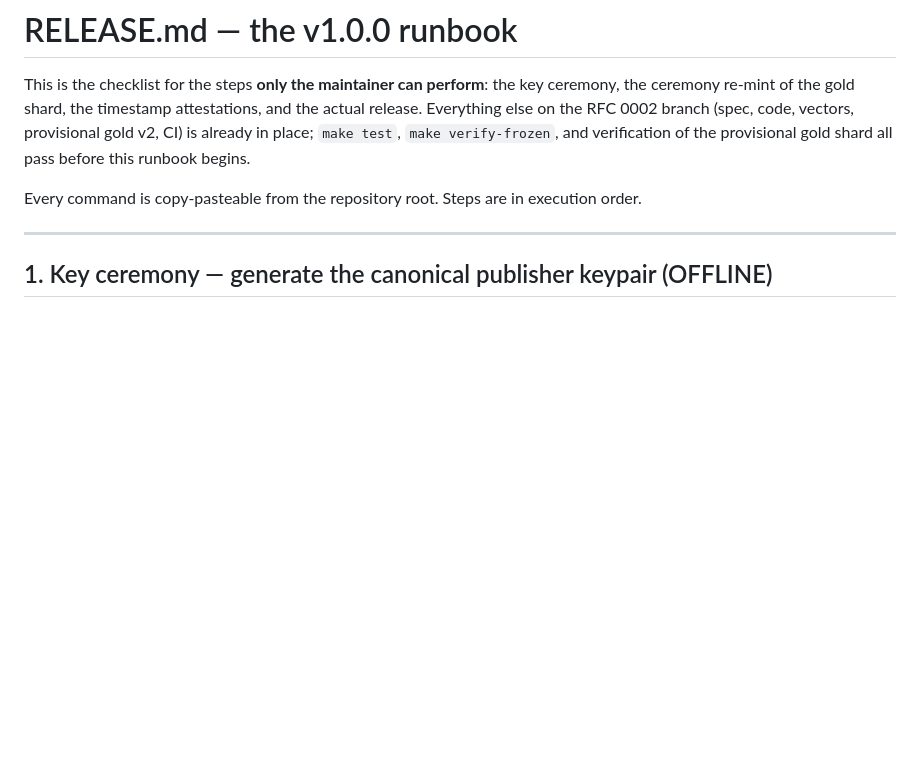
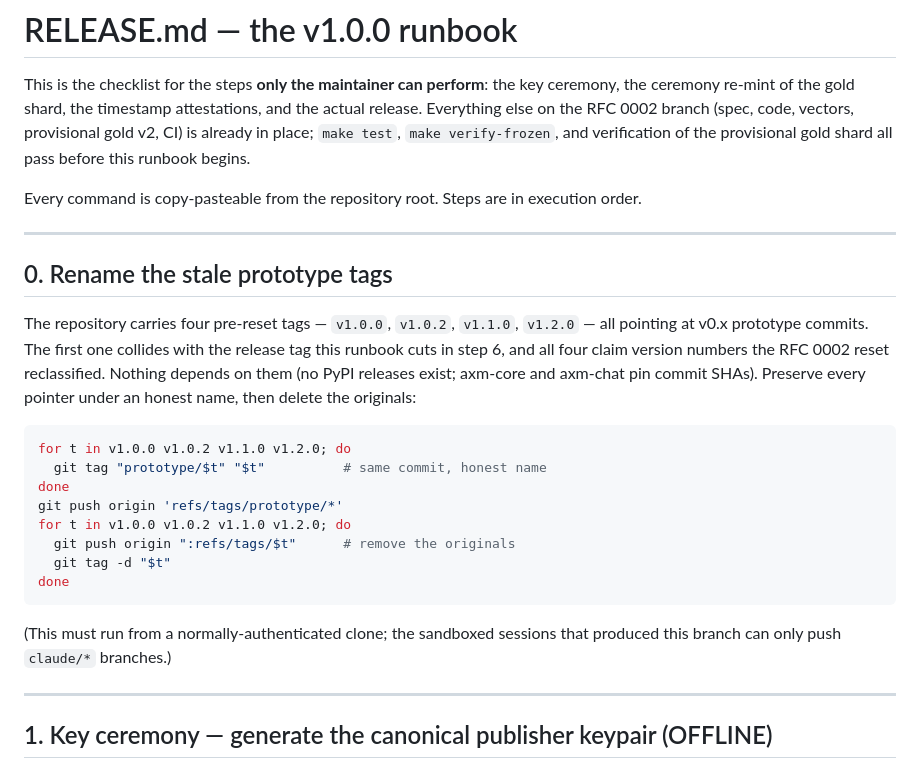
Before and after one commit to BigBirdReturns/axm-genesis, a Markdown page: RELEASE.md, the part around the change. Rendered like a GitHub page; blank space fills up the shorter version.

Commit message:
release: step 0 — rename the stale prototype tags before tagging v1.0.0
Four pre-reset tags (v1.0.0, v1.0.2, v1.1.0, v1.2.0) point at v0.x
prototype commits; the first collides with the release tag step 6 cuts.
Copy-pasteable rename-and-delete commands, with the pointer-preserving
prototype/* names. Must run from a normally-authenticated clone — the
sandboxed sessions can only push claude/* branches.

Co-Authored-By: Claude Fable 5 <noreply@anthropic.com>
Claude-Session: https://claude.ai/code/session_013kPrrWKbQ9yhjJ1EdRhDbj

````diff
--- a/RELEASE.md
+++ b/RELEASE.md
@@ -9,6 +9,31 @@ shard all pass before this runbook begins.
 
 Every command is copy-pasteable from the repository root. Steps are in
 execution order.
+
+---
+
+## 0. Rename the stale prototype tags
+
+The repository carries four pre-reset tags — `v1.0.0`, `v1.0.2`, `v1.1.0`,
+`v1.2.0` — all pointing at v0.x prototype commits. The first one collides
+with the release tag this runbook cuts in step 6, and all four claim
+version numbers the RFC 0002 reset reclassified. Nothing depends on them
+(no PyPI releases exist; axm-core and axm-chat pin commit SHAs). Preserve
+every pointer under an honest name, then delete the originals:
+
+```bash
+for t in v1.0.0 v1.0.2 v1.1.0 v1.2.0; do
+  git tag "prototype/$t" "$t"          # same commit, honest name
+done
+git push origin 'refs/tags/prototype/*'
+for t in v1.0.0 v1.0.2 v1.1.0 v1.2.0; do
+  git push origin ":refs/tags/$t"      # remove the originals
+  git tag -d "$t"
+done
+```
+
+(This must run from a normally-authenticated clone; the sandboxed
+sessions that produced this branch can only push `claude/*` branches.)
 
 ---
 
````
